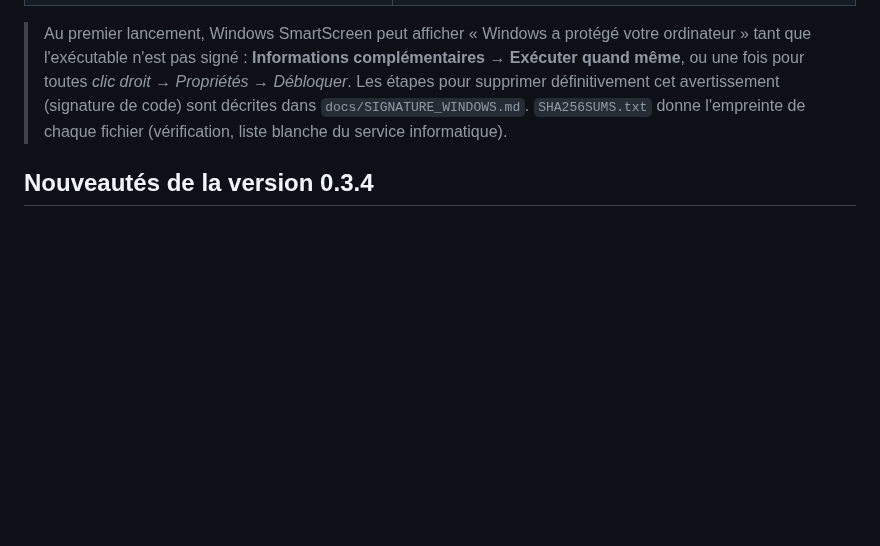
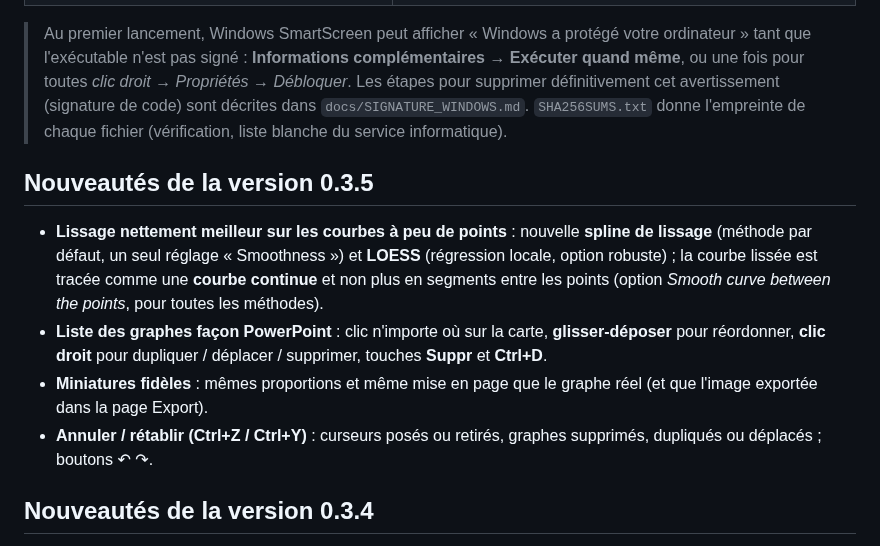
Before and after one commit to Citroz31/CurveTracer, a Markdown page: docs/RELEASE_NOTES.md, the part around the change. Rendered like a GitHub page; blank space fills up the shorter version.

```diff
--- a/docs/RELEASE_NOTES.md
+++ b/docs/RELEASE_NOTES.md
@@ -11,6 +11,16 @@
 > **Informations complémentaires → Exécuter quand même**, ou une fois pour toutes *clic droit → Propriétés → Débloquer*.
 > Les étapes pour supprimer définitivement cet avertissement (signature de code) sont décrites dans `docs/SIGNATURE_WINDOWS.md`.
 > `SHA256SUMS.txt` donne l'empreinte de chaque fichier (vérification, liste blanche du service informatique).
+
+## Nouveautés de la version 0.3.5
+
+- **Lissage nettement meilleur sur les courbes à peu de points** : nouvelle **spline de lissage** (méthode par défaut, un seul réglage « Smoothness »)
+  et **LOESS** (régression locale, option robuste) ; la courbe lissée est tracée comme une **courbe continue** et non plus en segments
+  entre les points (option *Smooth curve between the points*, pour toutes les méthodes).
+- **Liste des graphes façon PowerPoint** : clic n'importe où sur la carte, **glisser-déposer** pour réordonner, **clic droit** pour
+  dupliquer / déplacer / supprimer, touches **Suppr** et **Ctrl+D**.
+- **Miniatures fidèles** : mêmes proportions et même mise en page que le graphe réel (et que l'image exportée dans la page Export).
+- **Annuler / rétablir (Ctrl+Z / Ctrl+Y)** : curseurs posés ou retirés, graphes supprimés, dupliqués ou déplacés ; boutons ↶ ↷.
 
 ## Nouveautés de la version 0.3.4
 
```
Also changed, not shown: docs/GUIDE_UTILISATEUR.md (+26 -7 lines), docs/screenshots/plots.png, docs/screenshots/smoothing.png, 11 other files.
